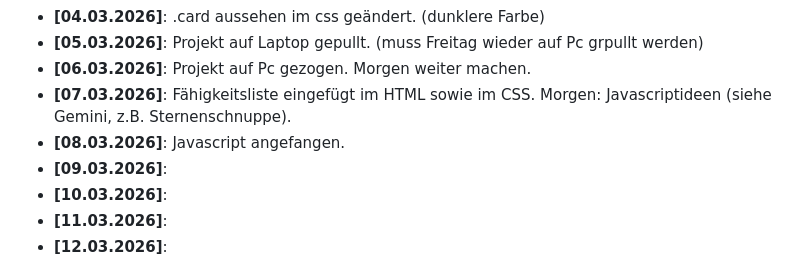
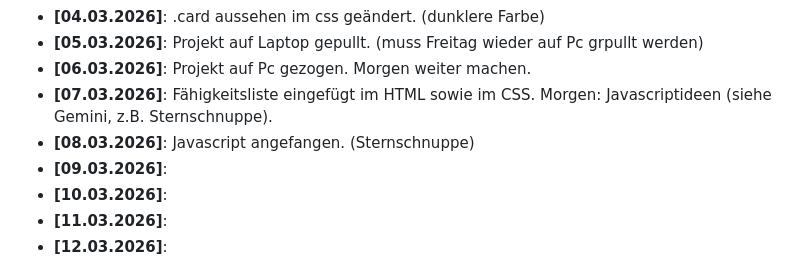
Before and after one commit to SebixDev/astro-portfolio, a Markdown page: README.md, the part around the change. Rendered like a GitHub page.

Commit message:
Sternschnuppe

```diff
--- a/README.md
+++ b/README.md
@@ -42,8 +42,8 @@ Ein strukturiertes Lernprojekt zum praktischen Üben von **HTML**, **CSS** und *
 * **[04.03.2026]**: .card aussehen im css geändert. (dunklere Farbe)
 * **[05.03.2026]**: Projekt auf Laptop gepullt. (muss Freitag wieder auf Pc grpullt werden)
 * **[06.03.2026]**: Projekt auf Pc gezogen. Morgen weiter machen.
-* **[07.03.2026]**: Fähigkeitsliste eingefügt im HTML sowie im CSS. Morgen: Javascriptideen (siehe Gemini, z.B. Sternenschnuppe).
-* **[08.03.2026]**: Javascript angefangen.
+* **[07.03.2026]**: Fähigkeitsliste eingefügt im HTML sowie im CSS. Morgen: Javascriptideen (siehe Gemini, z.B. Sternschnuppe).
+* **[08.03.2026]**: Javascript angefangen. (Sternschnuppe)
 * **[09.03.2026]**:
 * **[10.03.2026]**:
 * **[11.03.2026]**:
```
